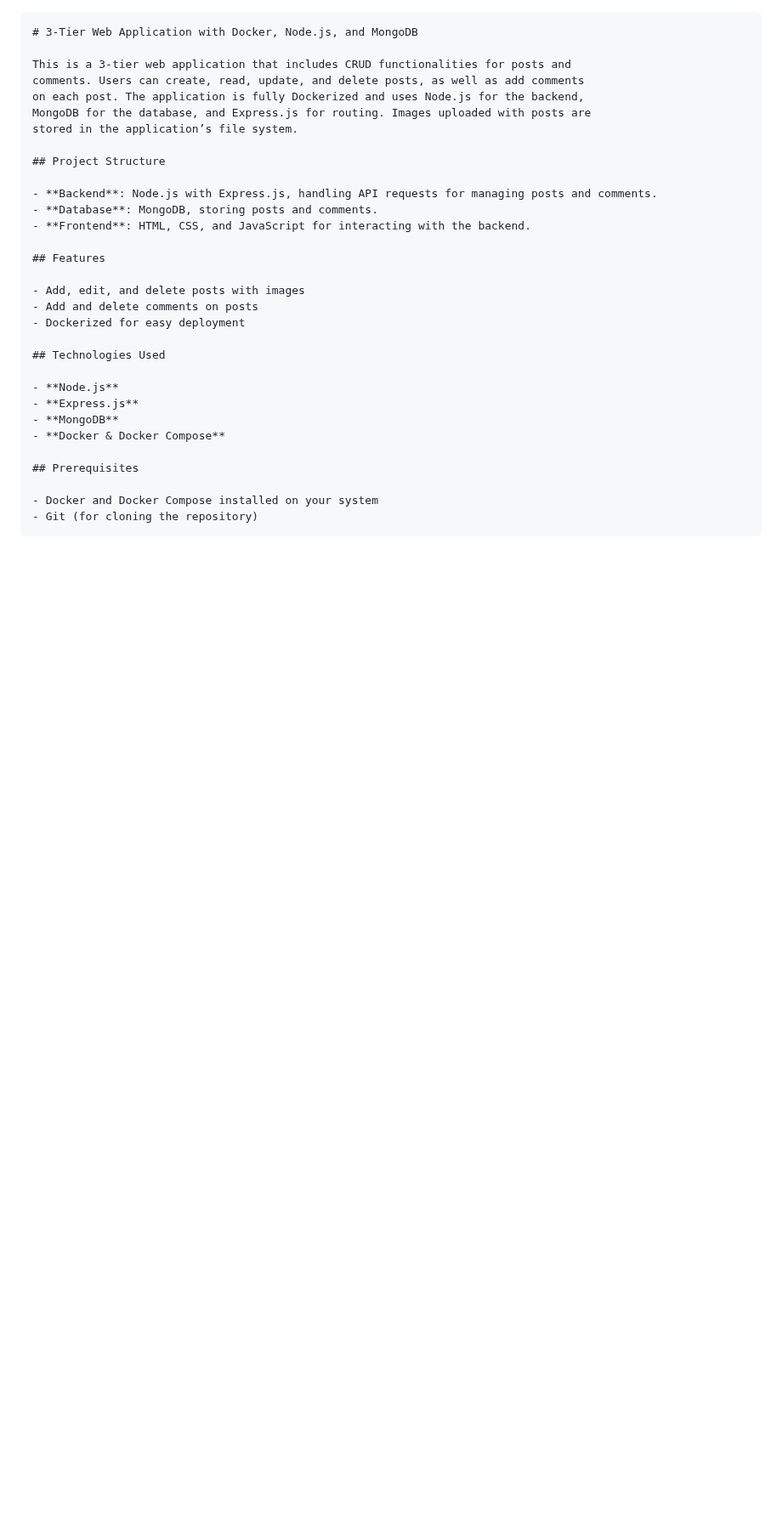
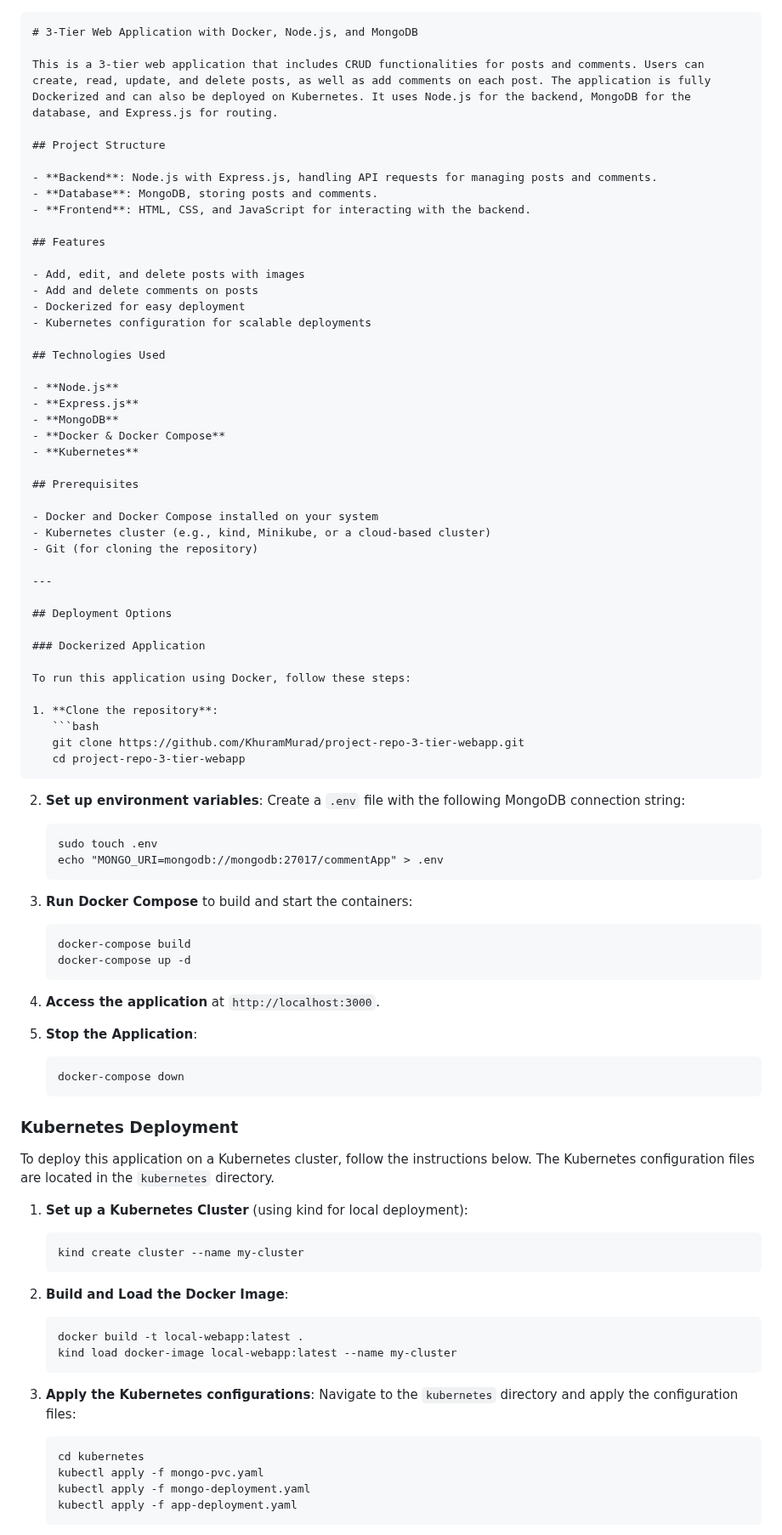
Before and after one commit to KhuramMurad/project-repo-3-tier-webapp, a Markdown page: README.md, the part around one of its changes. Shown at 85% size. Drawn GitHub-style; blank space fills up the shorter version.

````diff
--- a/README.md
+++ b/README.md
@@ -1,11 +1,7 @@
 ```markdown
 # 3-Tier Web Application with Docker, Node.js, and MongoDB
 
-This is a 3-tier web application that includes CRUD functionalities for posts and
-comments. Users can create, read, update, and delete posts, as well as add comments
-on each post. The application is fully Dockerized and uses Node.js for the backend,
-MongoDB for the database, and Express.js for routing. Images uploaded with posts are
-stored in the application’s file system.
+This is a 3-tier web application that includes CRUD functionalities for posts and comments. Users can create, read, update, and delete posts, as well as add comments on each post. The application is fully Dockerized and can also be deployed on Kubernetes. It uses Node.js for the backend, MongoDB for the database, and Express.js for routing.
 
 ## Project Structure
 
@@ -18,6 +14,7 @@ stored in the application’s file system.
 - Add, edit, and delete posts with images
 - Add and delete comments on posts
 - Dockerized for easy deployment
+- Kubernetes configuration for scalable deployments
 
 ## Technologies Used
 
@@ -25,8 +22,68 @@ stored in the application’s file system.
 - **Express.js**
 - **MongoDB**
 - **Docker & Docker Compose**
+- **Kubernetes**
 
 ## Prerequisites
 
 - Docker and Docker Compose installed on your system
+- Kubernetes cluster (e.g., kind, Minikube, or a cloud-based cluster)
 - Git (for cloning the repository)
+
+---
+
+## Deployment Options
+
+### Dockerized Application
+
+To run this application using Docker, follow these steps:
+
+1. **Clone the repository**:
+   ```bash
+   git clone https://github.com/KhuramMurad/project-repo-3-tier-webapp.git
+   cd project-repo-3-tier-webapp
+   ```
+
+2. **Set up environment variables**: Create a `.env` file with the following MongoDB connection string:
+   ```plaintext
+   sudo touch .env
+   echo "MONGO_URI=mongodb://mongodb:27017/commentApp" > .env
+   ```
+
+3. **Run Docker Compose** to build and start the containers:
+   ```bash
+   docker-compose build
+   docker-compose up -d
+   ```
+
+4. **Access the application** at `http://localhost:3000`.
+
+5. **Stop the Application**:
+   ```bash
+   docker-compose down
+   ```
+
+### Kubernetes Deployment
+
+To deploy this application on a Kubernetes cluster, follow the instructions below. The Kubernetes configuration files are located in the `kubernetes` directory.
+
+1. **Set up a Kubernetes Cluster** (using kind for local deployment):
+   ```bash
+   kind create cluster --name my-cluster
+   ```
+
+2. **Build and Load the Docker Image**:
+   ```bash
+   docker build -t local-webapp:latest .
+   kind load docker-image local-webapp:latest --name my-cluster
+   ```
+
+3. **Apply the Kubernetes configurations**:
+   Navigate to the `kubernetes` directory and apply the configuration files:
+   ```bash
+   cd kubernetes
+   kubectl apply -f mongo-pvc.yaml
+   kubectl apply -f mongo-deployment.yaml
+   kubectl apply -f app-deployment.yaml
+   ```
+
````
Also changed, not shown: other parts of README.md (+27 -56 lines).
